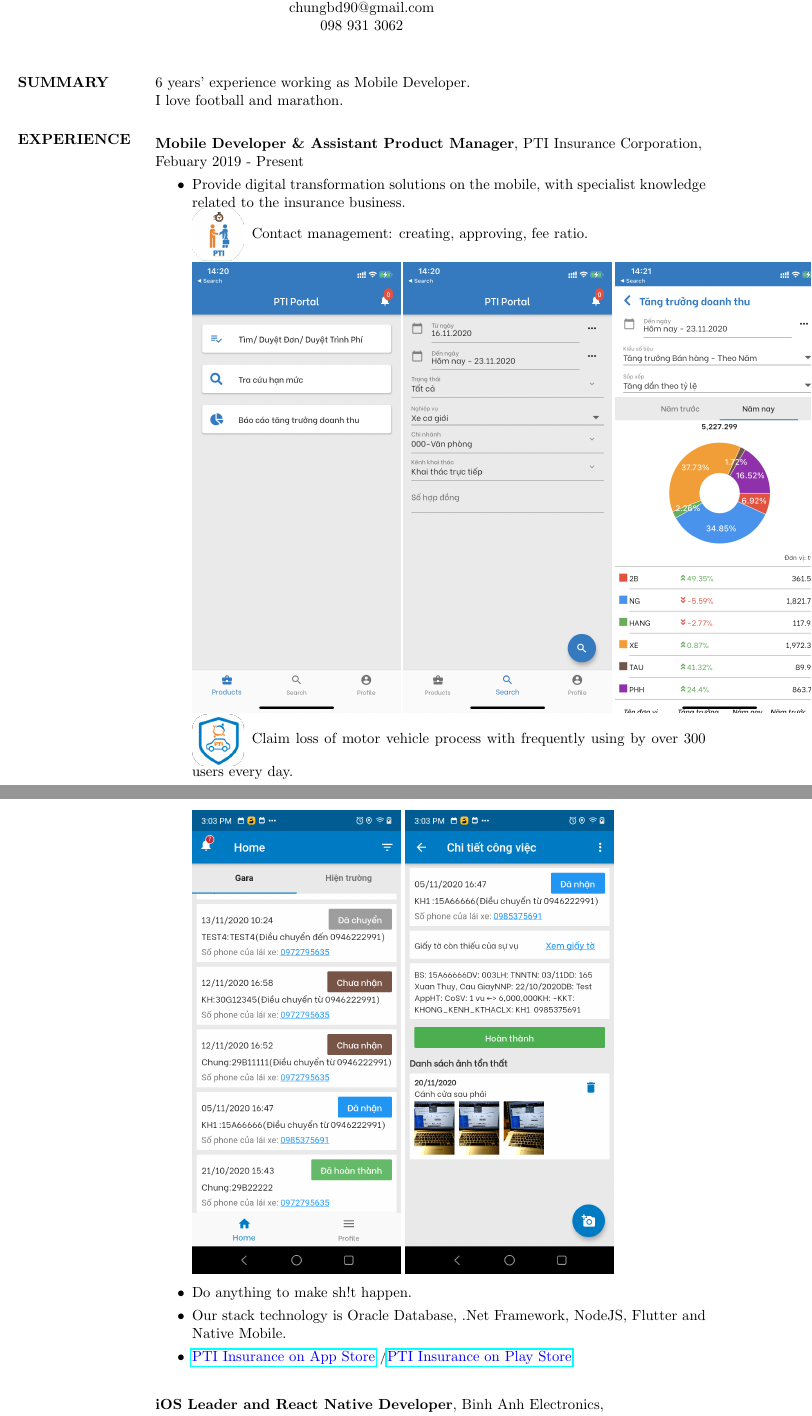
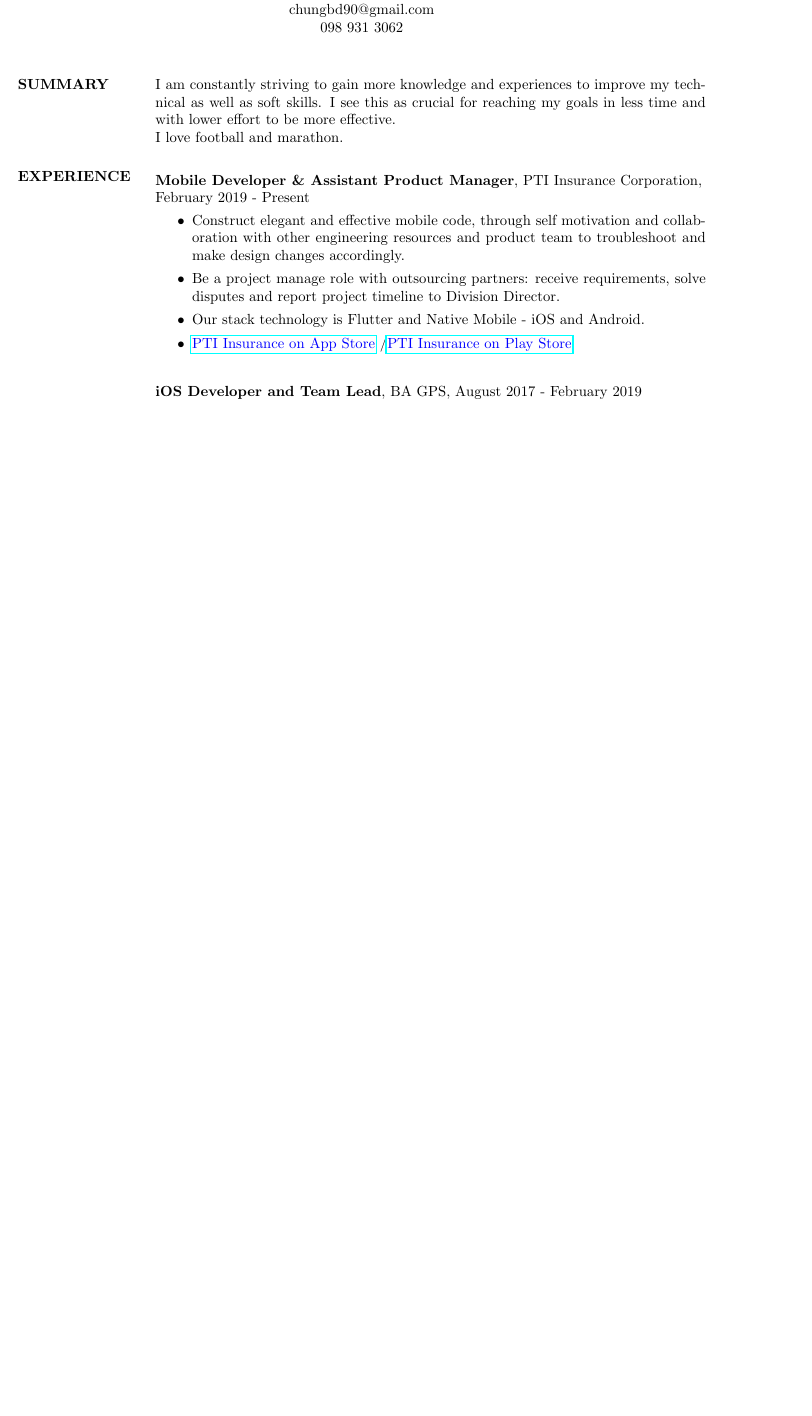
Before and after one commit to chungbd/my-curriculum-vitae, a LaTeX CV (resume.tex): two parts of pages 1 and 2 of 3 before the commit and part of page 1 of 2 after it, the two joined at a grey line, cut so that both start at the same text, the shorter picture padded with empty space. Compiled offline with pdfLaTeX.

Commit message:
update new working position

```diff
--- a/resume.tex
+++ b/resume.tex
@@ -31,7 +31,10 @@
 \begin{resume}
 
 \section{SUMMARY}
-   6 years' experience working as Mobile Developer.\\I love football and marathon.
+   I am constantly striving to gain more knowledge and experiences
+   to improve my technical as well as soft skills. I see this as crucial
+   for reaching my goals in less time and with lower effort to be more
+   effective. \\I love football and marathon.
 
 \section{EXPERIENCE}
    \vspace{-0.1in}
@@ -39,33 +42,23 @@
    % PTI
    \begin{tabbing}
    \hspace{2.0in}\= \hspace{2.0in}\= \kill % set up two tabs position
-   {\bf Mobile Developer \& Assistant Product Manager}, PTI Insurance Corporation, \\Febuary 2019 - Present\\
+   {\bf Mobile Developer \& Assistant Product Manager}, PTI Insurance Corporation, \\February 2019 - Present\\
    \end{tabbing}\vspace{-20pt} % suppress blank line after tabbing
 
    \begin{itemize}
-	\item Provide digital transformation solutions on the mobile,
-   with specialist knowledge related to the insurance business.
-	\\\begin{minipage}[l]{0.1\linewidth}
-	\includegraphics[width=1\textwidth]{image/portal1.png}
-   \end{minipage}\hspace{0.2cm}Contact management: creating, approving, fee ratio.
-   \\\includegraphics[width=50mm,scale=0.5]{image/portal2.png}
-   \includegraphics[width=50mm,scale=0.5]{image/portal3.png}
-   \includegraphics[width=50mm,scale=0.5]{image/portal4.png}
-	\\\begin{minipage}[l]{0.1\linewidth}
-	\includegraphics[width=1\textwidth]{image/gdv1.png}
-   \end{minipage}\hspace{0.2cm}Claim loss of motor vehicle process with frequently using by over 300 users every day.
-   \\\includegraphics[width=50mm,scale=0.5]{image/gdv2.png}
-   \includegraphics[width=50mm,scale=0.5]{image/gdv3.png}
-        \item Do anything to make sh!t happen.
-        \item Our stack technology is Oracle Database, .Net Framework, NodeJS, Flutter
-        and Native Mobile.
+	\item Construct elegant and effective mobile code, through self motivation and collaboration with other engineering resources and product team to troubleshoot and make design changes accordingly.
+
+	\item Be a project manage role with outsourcing partners: receive requirements, solve disputes and report project timeline to Division Director.
+
+    \item Our stack technology is Flutter
+        and Native Mobile - iOS and Android.
         \item {\color{blue}\href{https://apps.apple.com/us/developer/pti-insurance/id1253321255}{PTI Insurance on App Store}} /{\color{blue}\href{https://play.google.com/store/apps/developer?id=PTI+Insurance}{PTI Insurance on Play Store}}
    \end{itemize}
 
    % Binh Anh
    \begin{tabbing}
    \hspace{2.0in}\= \hspace{2.0in}\= \kill % set up two tabs position
-   {\bf iOS Leader and React Native Developer}, Binh Anh Electronics, \\August 2017 - Febuary 2019\\
+   {\bf iOS Developer and Team Lead}, BA GPS, August 2017 - February 2019\\
    \end{tabbing}\vspace{-20pt} % suppress blank line after tabbing
 
    \begin{itemize}
```
Also changed, not shown: resume.tex (3 more changed lines).
